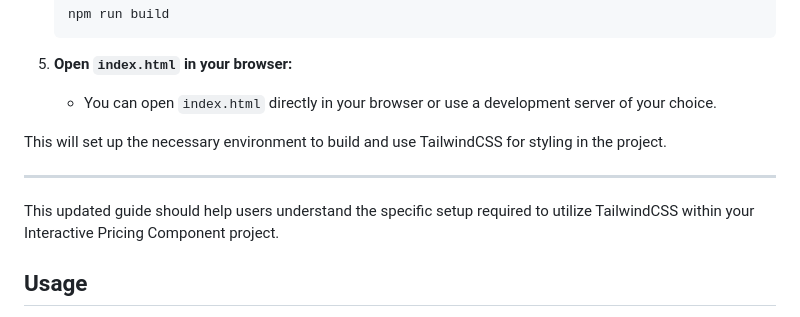
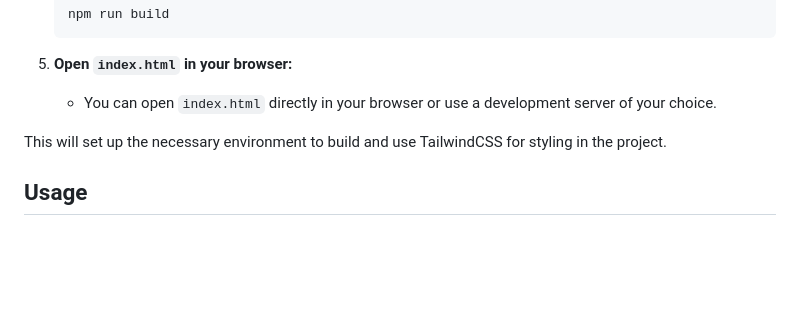
Before and after one commit to WinnFreeza27/frontendmentor-pricingcomponent, a Markdown page: README.md, the part around the change. GitHub-like rendering; blank space fills up the shorter version.

```diff
--- a/README.md
+++ b/README.md
@@ -68,10 +68,6 @@ To get a local copy up and running, follow these steps:
 
 This will set up the necessary environment to build and use TailwindCSS for styling in the project.
 
----
-
-This updated guide should help users understand the specific setup required to utilize TailwindCSS within your Interactive Pricing Component project.
-
 ## Usage
 
 You can use this project as a template for your own interactive components. Modify the HTML, JavaScript, and TailwindCSS to suit your needs. Here are some tips to get you started:
```
